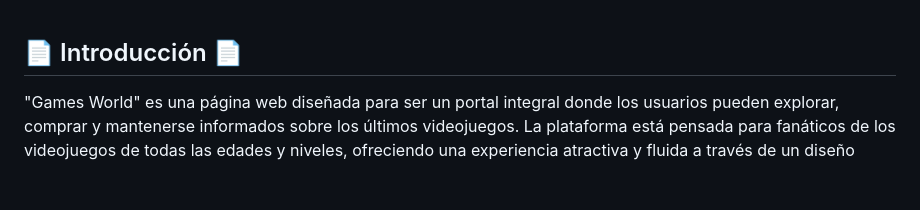
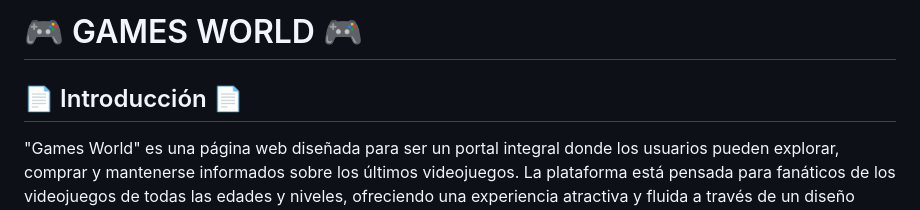
Before and after one commit to jessicacusma/videojuegos, a Markdown page: documentacion.md, the part around the change. Drawn GitHub-style; blank space fills up the shorter version.

```diff
--- a/documentacion.md
+++ b/documentacion.md
@@ -1,3 +1,5 @@
+# 🎮 GAMES WORLD 🎮
+
 ## 📄 Introducción 📄
 "Games World" es una página web diseñada para ser un portal integral donde los usuarios pueden explorar, comprar y mantenerse informados sobre los últimos videojuegos. La plataforma está pensada para fanáticos de los videojuegos de todas las edades y niveles, ofreciendo una experiencia atractiva y fluida a través de un diseño moderno y funcional.
 
```
